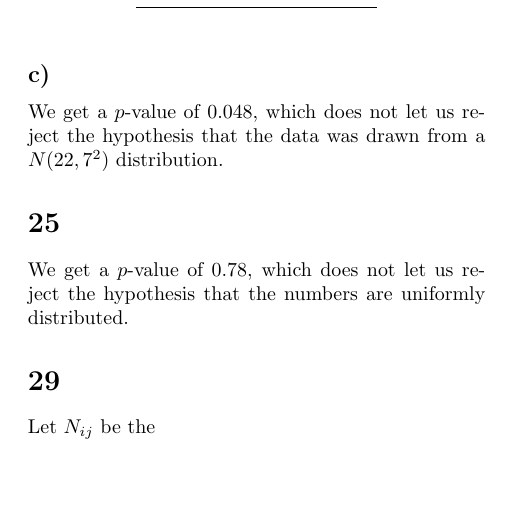
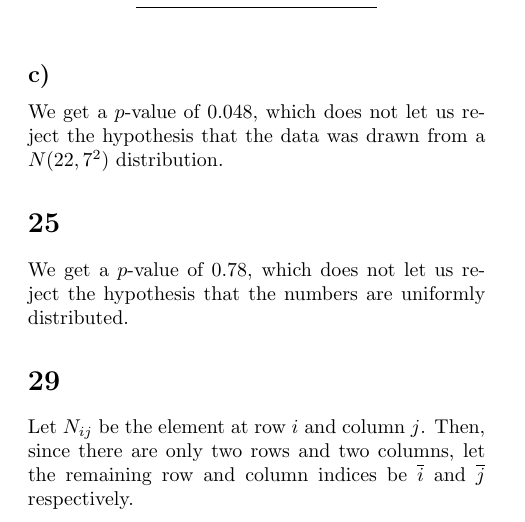
Before and after one commit to nakulj/math-308, a LaTeX problem sheet (7/assignment7.tex): part of page 3 of 3, cut so that both start at the same text, the shorter picture padded with empty space. Compiled offline with pdfLaTeX.

Commit message:
ovi and ovj

```diff
--- a/7/assignment7.tex
+++ b/7/assignment7.tex
@@ -19,6 +19,10 @@
 
 
 \newcommand{\nsub}[2]{N_{#1 #2}}
+
+\newcommand{\ovi}{\ensuremath{\overline{i}}}
+\newcommand{\ovj}{\ensuremath{\overline{j}}}
+
 \newcommand{\na}{\nsub{i}{j}}
 \newcommand{\nb}{\nsub{i}{\overline{j}}}
 \newcommand{\nc}{\nsub{\overline{i}}{j}}
@@ -228,7 +232,7 @@ We get a $p$-value of 0.78, which does not let us reject the hypothesis that the
 
 \setsection{29}
 
-Let $\na{}$ be the
+Let $\na{}$ be the element at row $i$ and column $j$. Then, since there are only two rows and two columns, let the remaining row and column indices be \ovi{} and \ovj{} respectively.
 
 
 
```
Also changed, not shown: 7/assignment7.pdf.
